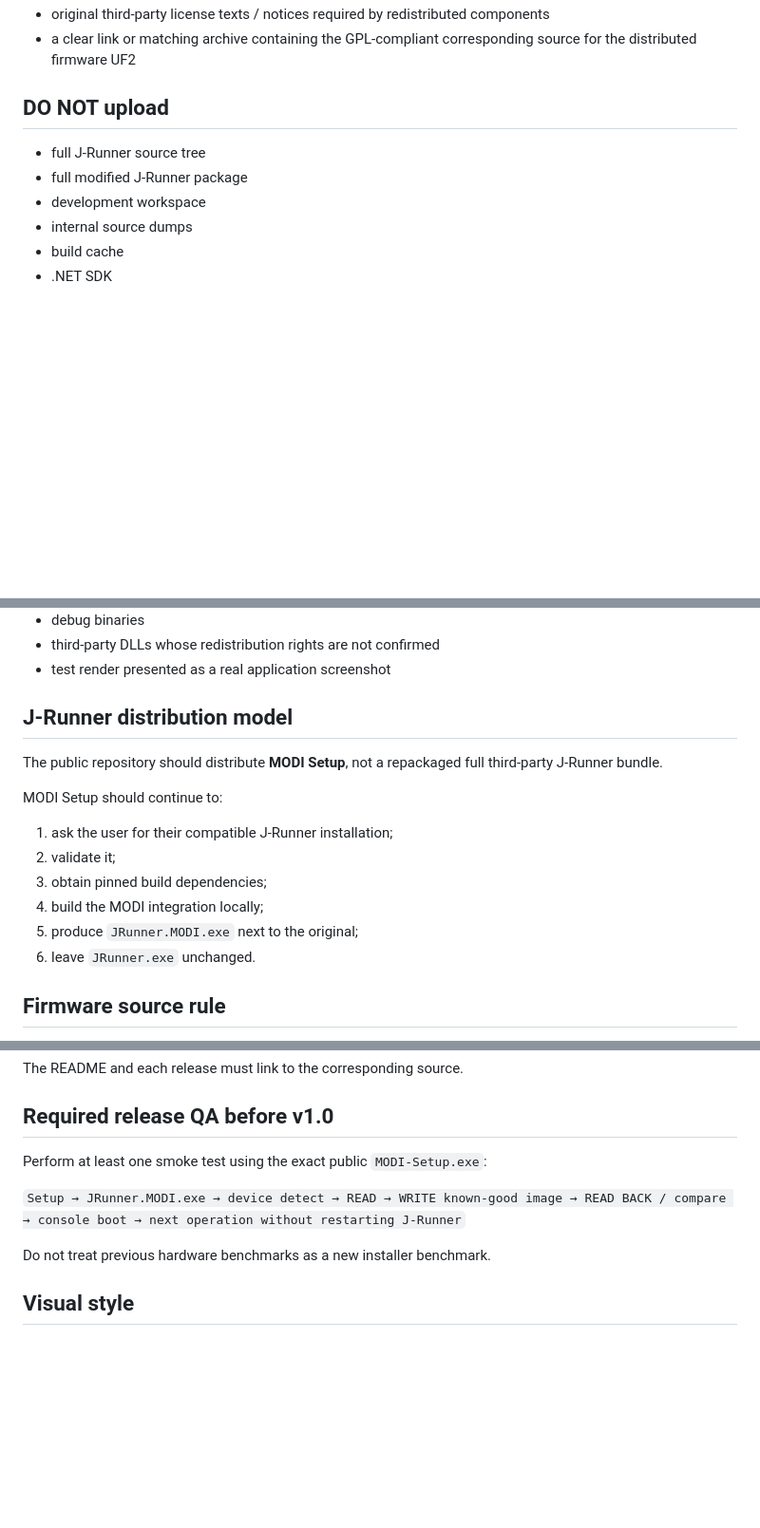
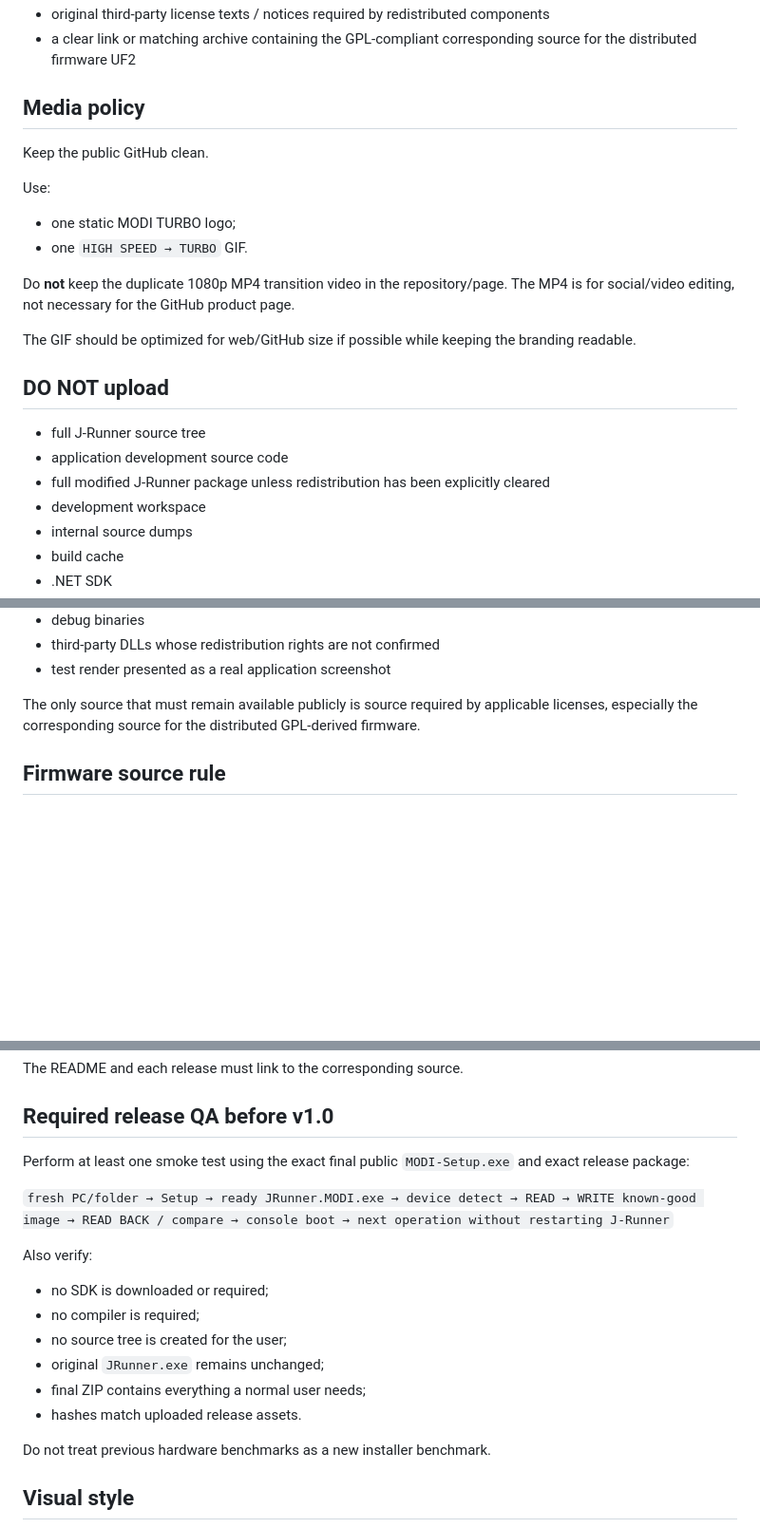
Before and after one commit to modyfikatorcasper/modi-pico2-flasher-x360-turbo, a Markdown page: AGENT-HANDOFF.md, 3 parts joined by grey strips. Shown at 95% size. GitHub-like rendering; blank space fills up the shorter version.

```diff
--- a/AGENT-HANDOFF.md
+++ b/AGENT-HANDOFF.md
@@ -21,10 +74,24 @@ Public release contents should be limited to:
 - original third-party license texts / notices required by redistributed components
 - a clear link or matching archive containing the GPL-compliant corresponding source for the distributed firmware UF2
+
+## Media policy
+
+Keep the public GitHub clean.
+
+Use:
+
+- one static MODI TURBO logo;
+- one `HIGH SPEED → TURBO` GIF.
+
+Do **not** keep the duplicate 1080p MP4 transition video in the repository/page. The MP4 is for social/video editing, not necessary for the GitHub product page.
+
+The GIF should be optimized for web/GitHub size if possible while keeping the branding readable.
 
 ## DO NOT upload
 
 - full J-Runner source tree
-- full modified J-Runner package
+- application development source code
+- full modified J-Runner package unless redistribution has been explicitly cleared
 - development workspace
 - internal source dumps
 - build cache
@@ -39,18 +106,7 @@ Public release contents should be limited to:
 - third-party DLLs whose redistribution rights are not confirmed
 - test render presented as a real application screenshot
 
-## J-Runner distribution model
-
-The public repository should distribute **MODI Setup**, not a repackaged full third-party J-Runner bundle.
-
-MODI Setup should continue to:
-
-1. ask the user for their compatible J-Runner installation;
-2. validate it;
-3. obtain pinned build dependencies;
-4. build the MODI integration locally;
-5. produce `JRunner.MODI.exe` next to the original;
-6. leave `JRunner.exe` unchanged.
+The only source that must remain available publicly is source required by applicable licenses, especially the corresponding source for the distributed GPL-derived firmware.
 
 ## Firmware source rule
 
@@ -65,9 +121,18 @@ The README and each release must link to the corresponding source.
 
 ## Required release QA before v1.0
 
-Perform at least one smoke test using the exact public `MODI-Setup.exe`:
+Perform at least one smoke test using the exact final public `MODI-Setup.exe` and exact release package:
 
-`Setup → JRunner.MODI.exe → device detect → READ → WRITE known-good image → READ BACK / compare → console boot → next operation without restarting J-Runner`
+`fresh PC/folder → Setup → ready JRunner.MODI.exe → device detect → READ → WRITE known-good image → READ BACK / compare → console boot → next operation without restarting J-Runner`
+
+Also verify:
+
+- no SDK is downloaded or required;
+- no compiler is required;
+- no source tree is created for the user;
+- original `JRunner.exe` remains unchanged;
+- final ZIP contains everything a normal user needs;
+- hashes match uploaded release assets.
 
 Do not treat previous hardware benchmarks as a new installer benchmark.
 
```
Also changed, not shown: other parts of AGENT-HANDOFF.md (+56 -3 lines).
